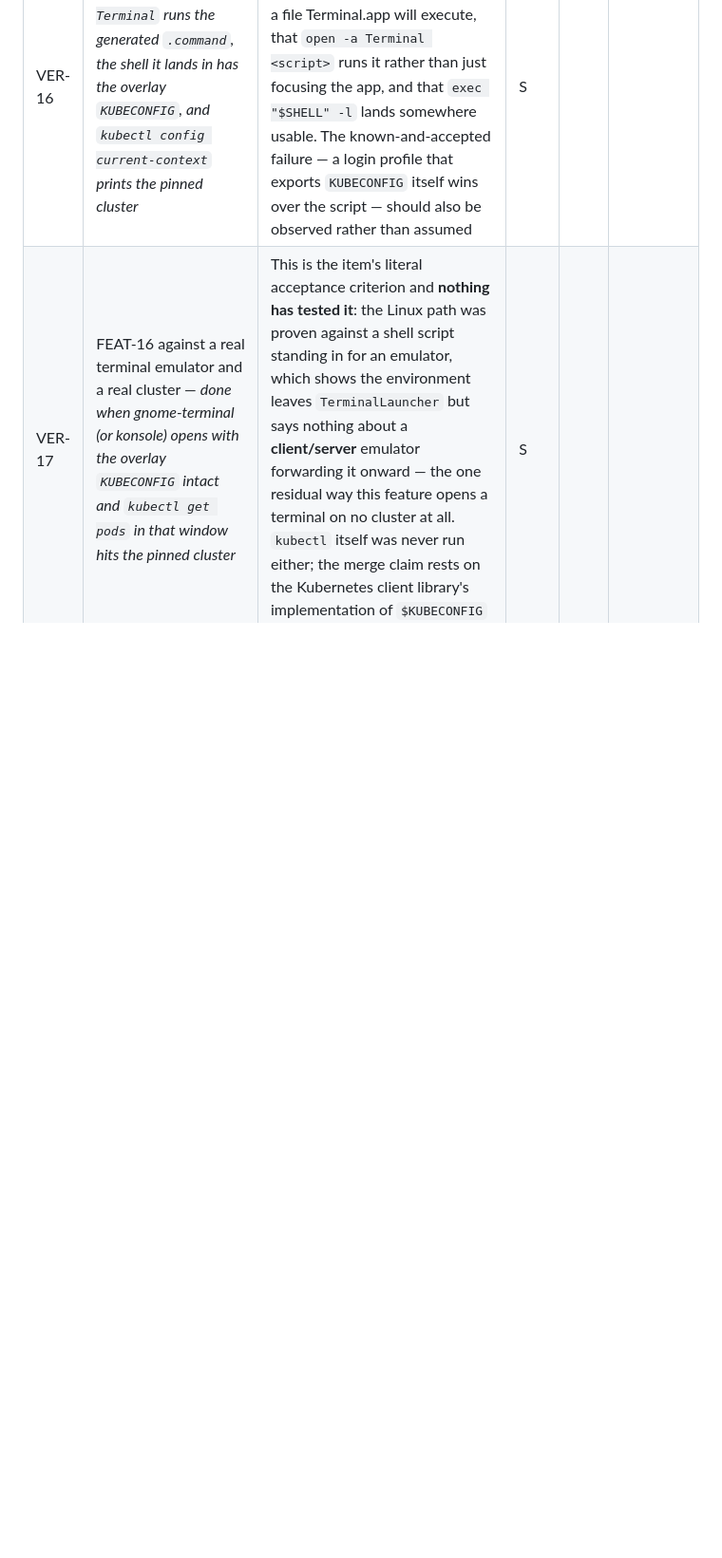
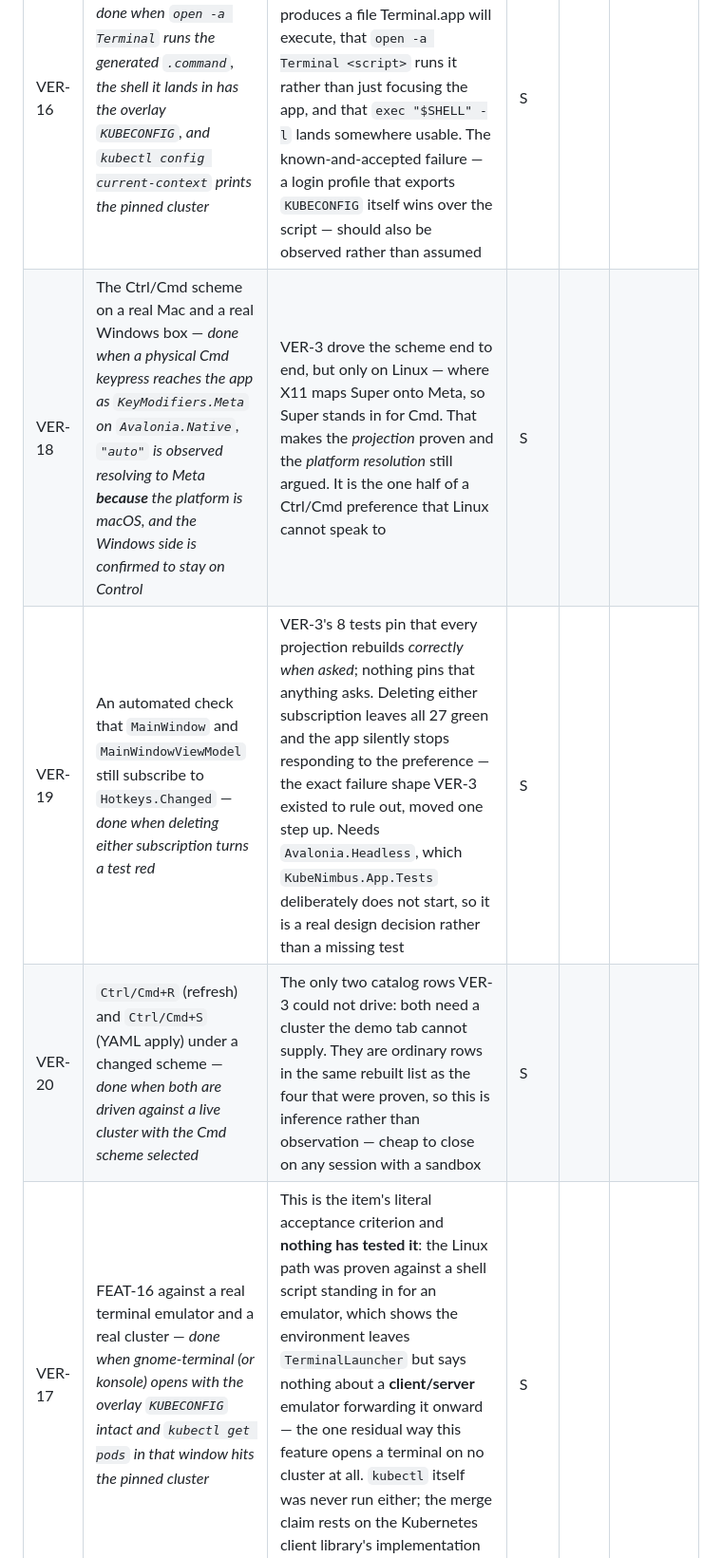
Before and after one commit to Shman4ik/kubeNimbus, a Markdown page: docs/BACKLOG.md, the part around one of its changes. Shown at 95% size. Rendered like a GitHub page; blank space fills up the shorter version.

```diff
--- a/docs/BACKLOG.md
+++ b/docs/BACKLOG.md
@@ -100,6 +99,9 @@ because nothing ever launched one.
 | VER-9 | Preferences hands-on: kubeconfig add/remove, immediate-apply, and the `workspace.json` → `settings.json` migration against a real pre-migration file | The migration guard exists to prevent "the update ate my settings" and has never run against a real old file | S | P2 | |
 | VER-15 | FEAT-16 on Windows — *done when the ☰ entry opens a **visible** console on a real Windows box, it lands inside Windows Terminal where that is the default terminal application, and `kubectl config current-context` in it prints the cluster the tab was on* | The whole Windows path is argued from platform docs and has never been run. `pwsh.exe` started with `UseShellExecute=false, CreateNoWindow=false` from a `WinExe` (GUI-subsystem) parent is *assumed* to allocate a visible console; if that is wrong the command opens an invisible shell, which is a silent no-op wearing a success notice. Also unchecked there: that `;` is the right `KUBECONFIG` separator (it is `Path.PathSeparator`, untested on Windows) | S | | |
 | VER-16 | FEAT-16 on macOS — *done when `open -a Terminal` runs the generated `.command`, the shell it lands in has the overlay `KUBECONFIG`, and `kubectl config current-context` prints the pinned cluster* | Three unrun assumptions stacked: that `File.SetUnixFileMode` produces a file Terminal.app will execute, that `open -a Terminal <script>` runs it rather than just focusing the app, and that `exec "$SHELL" -l` lands somewhere usable. The known-and-accepted failure — a login profile that exports `KUBECONFIG` itself wins over the script — should also be observed rather than assumed | S | | |
+| VER-18 | The Ctrl/Cmd scheme on a real Mac and a real Windows box — *done when a physical Cmd keypress reaches the app as `KeyModifiers.Meta` on `Avalonia.Native`, `"auto"` is observed resolving to Meta **because** the platform is macOS, and the Windows side is confirmed to stay on Control* | VER-3 drove the scheme end to end, but only on Linux — where X11 maps Super onto Meta, so Super stands in for Cmd. That makes the *projection* proven and the *platform resolution* still argued. It is the one half of a Ctrl/Cmd preference that Linux cannot speak to | S | | |
+| VER-19 | An automated check that `MainWindow` and `MainWindowViewModel` still subscribe to `Hotkeys.Changed` — *done when deleting either subscription turns a test red* | VER-3's 8 tests pin that every projection rebuilds *correctly when asked*; nothing pins that anything asks. Deleting either subscription leaves all 27 green and the app silently stops responding to the preference — the exact failure shape VER-3 existed to rule out, moved one step up. Needs `Avalonia.Headless`, which `KubeNimbus.App.Tests` deliberately does not start, so it is a real design decision rather than a missing test | S | | |
+| VER-20 | `Ctrl/Cmd+R` (refresh) and `Ctrl/Cmd+S` (YAML apply) under a changed scheme — *done when both are driven against a live cluster with the Cmd scheme selected* | The only two catalog rows VER-3 could not drive: both need a cluster the demo tab cannot supply. They are ordinary rows in the same rebuilt list as the four that were proven, so this is inference rather than observation — cheap to close on any session with a sandbox | S | | |
 | VER-17 | FEAT-16 against a real terminal emulator and a real cluster — *done when gnome-terminal (or konsole) opens with the overlay `KUBECONFIG` intact and `kubectl get pods` in that window hits the pinned cluster* | This is the item's literal acceptance criterion and **nothing has tested it**: the Linux path was proven against a shell script standing in for an emulator, which shows the environment leaves `TerminalLauncher` but says nothing about a **client/server** emulator forwarding it onward — the one residual way this feature opens a terminal on no cluster at all. `kubectl` itself was never run either; the merge claim rests on the Kubernetes client library's implementation of `$KUBECONFIG` as a stand-in | S | | |
 
 ### B. Product gaps
```
Also changed, not shown: other parts of docs/BACKLOG.md (+3 -1 lines).
